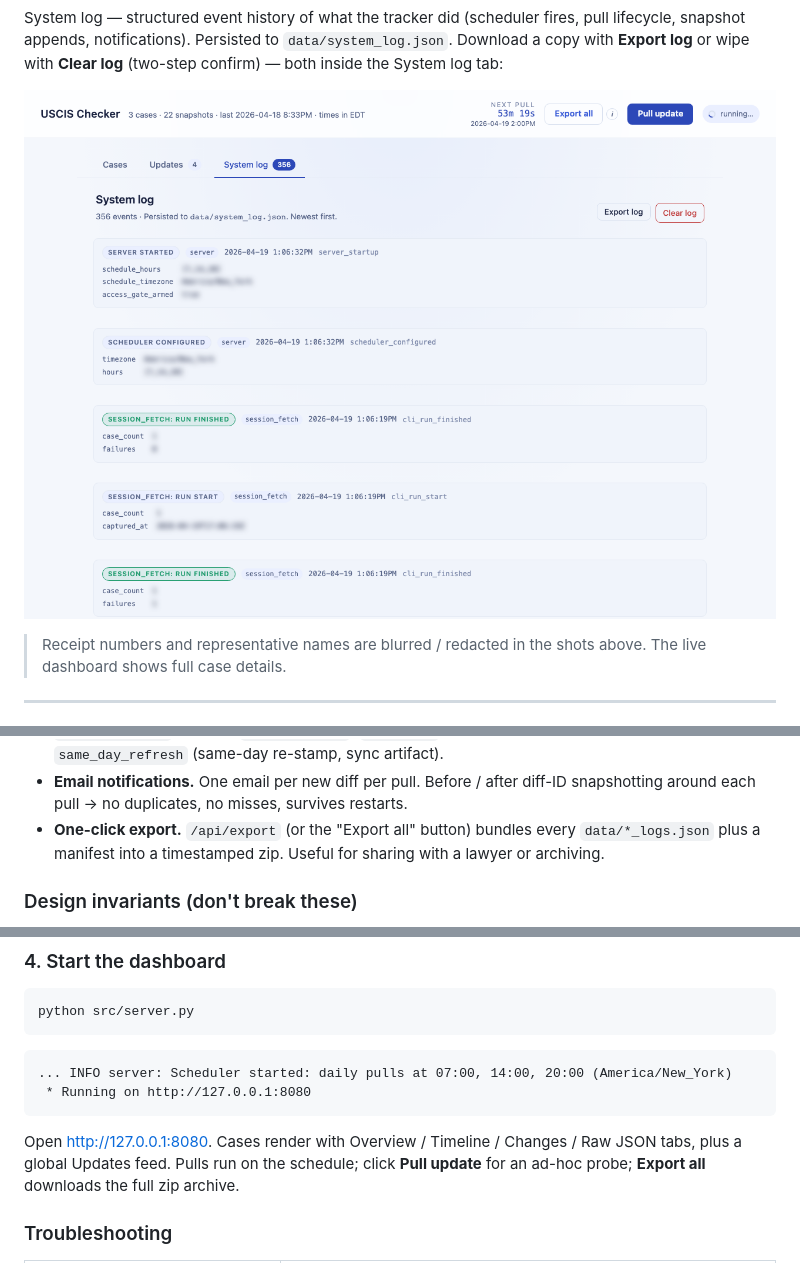
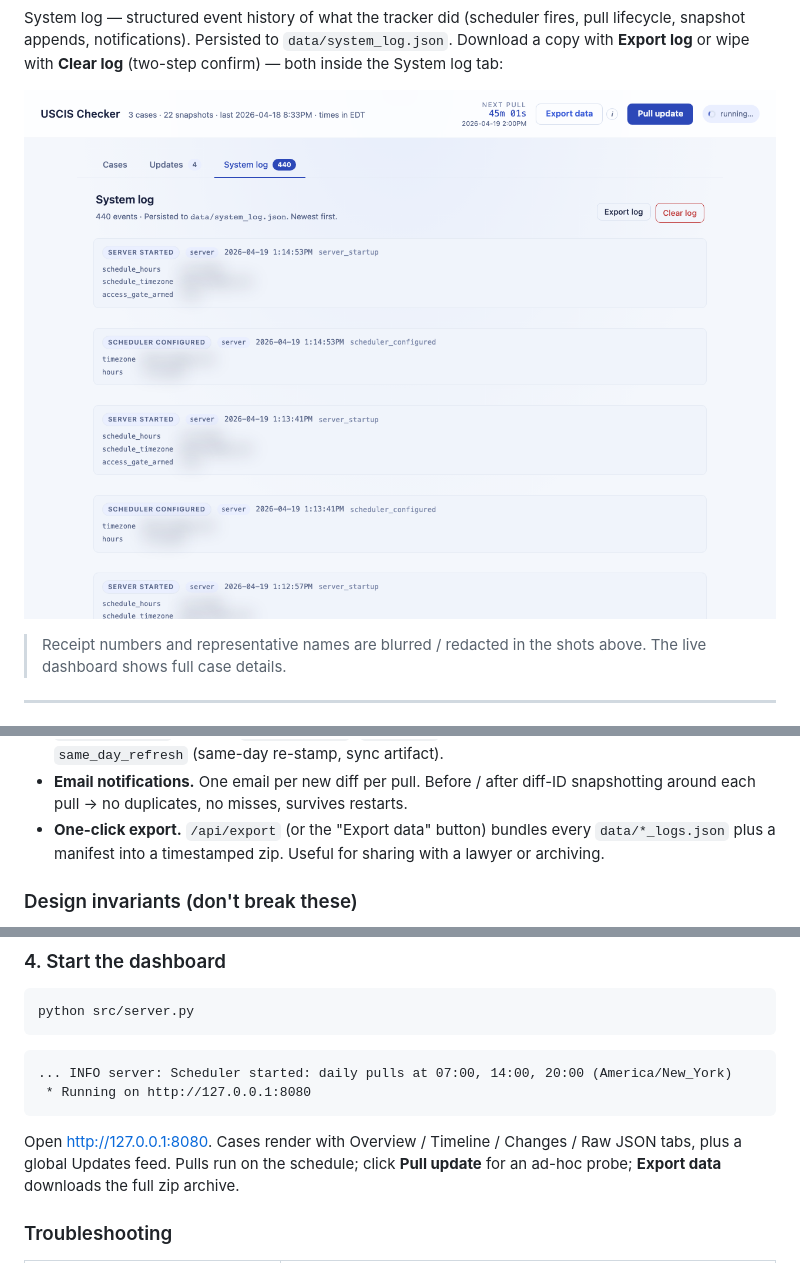
Before and after one commit to TheoLong/uscis-prober, a Markdown page: README.md, 3 parts joined by grey strips. Drawn GitHub-style; pictures changed too: docs/screenshot-system-log.png.

```diff
--- a/README.md
+++ b/README.md
@@ -92,7 +92,7 @@ get the credentials your email provider needs.
 - **Email notifications.** One email per new diff per pull. Before /
   after diff-ID snapshotting around each pull → no duplicates, no
   misses, survives restarts.
-- **One-click export.** `/api/export` (or the "Export all" button)
+- **One-click export.** `/api/export` (or the "Export data" button)
   bundles every `data/*_logs.json` plus a manifest into a timestamped
   zip. Useful for sharing with a lawyer or archiving.
 
@@ -318,7 +318,7 @@ python src/server.py
 
 Open <http://127.0.0.1:8080>. Cases render with Overview / Timeline /
 Changes / Raw JSON tabs, plus a global Updates feed. Pulls run on the
-schedule; click **Pull update** for an ad-hoc probe; **Export all**
+schedule; click **Pull update** for an ad-hoc probe; **Export data**
 downloads the full zip archive.
 
 ### Troubleshooting
```
Also changed, not shown: docs/screenshot-dashboard.png, docs/screenshot-raw-json.png, docs/screenshot-system-log-confirm.png (deleted), docs/screenshot-updates.png, 3 other files.
